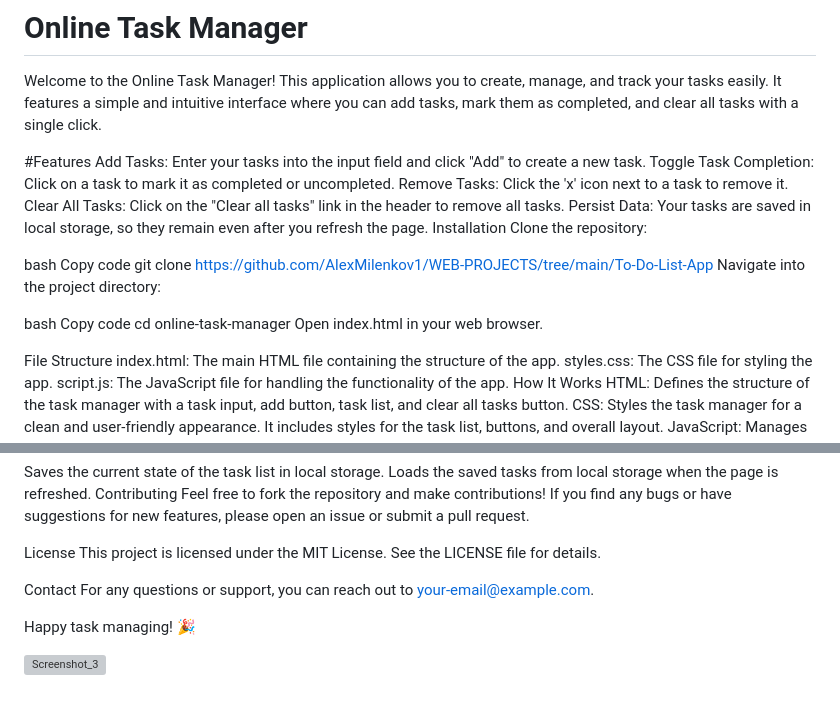
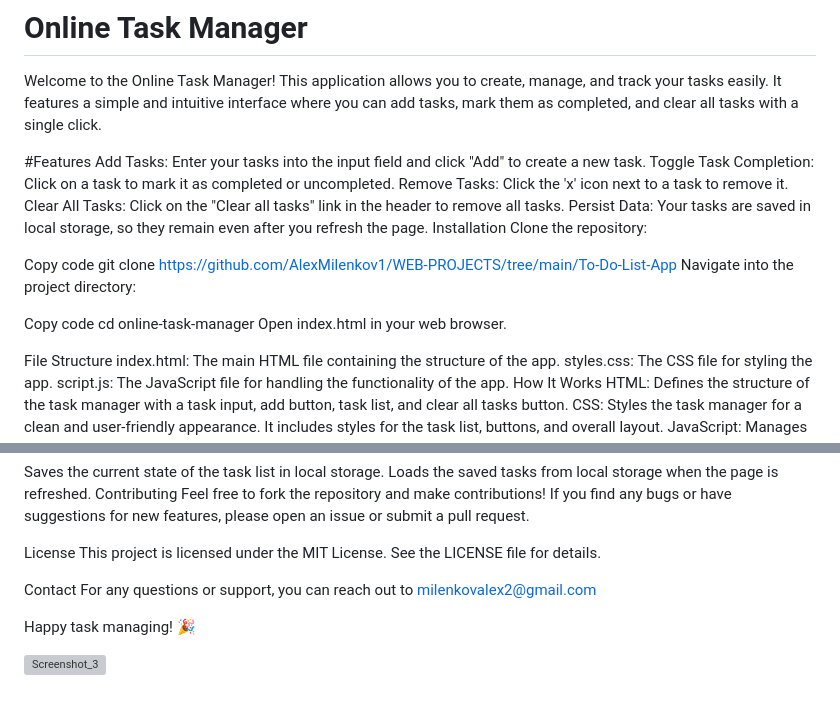
Before and after one commit to AlexMilenkov1/WEB-PROJECTS, a Markdown page: README.md, 2 parts joined by grey strips. Drawn GitHub-style; grey boxes are pictures that could not be loaded.

```diff
--- a/README.md
+++ b/README.md
@@ -54,12 +54,10 @@ Persist Data: Your tasks are saved in local storage, so they remain even after y
 Installation
 Clone the repository:
 
-bash
 Copy code
 git clone https://github.com/AlexMilenkov1/WEB-PROJECTS/tree/main/To-Do-List-App
 Navigate into the project directory:
 
-bash
 Copy code
 cd online-task-manager
 Open index.html in your web browser.
@@ -98,7 +96,7 @@ License
 This project is licensed under the MIT License. See the LICENSE file for details.
 
 Contact
-For any questions or support, you can reach out to your-email@example.com.
+For any questions or support, you can reach out to milenkovalex2@gmail.com
 
 Happy task managing! 🎉
 
```
